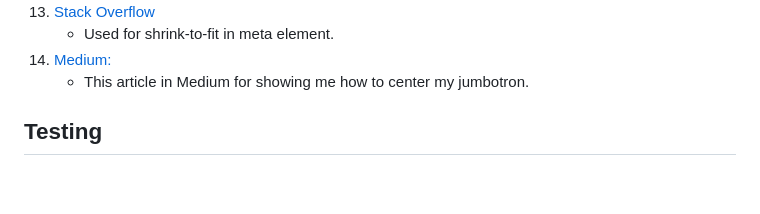
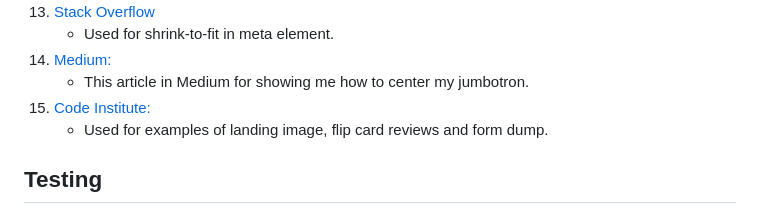
Before and after one commit to donovanainsley/habits-and-fitness, a Markdown page: README.md, the part around the change. Rendered like a GitHub page; blank space fills up the shorter version.

Commit message:
docs:add content and clean up

```diff
--- a/README.md
+++ b/README.md
@@ -101,6 +101,8 @@ Habits & Fitness is an outdoor fitness bootcamp located in Cardiff, Wales, with
    - Used for shrink-to-fit in meta element.
 1. [Medium:](https://medium.com/front-end-weekly/absolute-centering-in-css-ea3a9d0ad72e)
    - This article in Medium for showing me how to center my jumbotron.
+1. [Code Institute:](https://codeinstitute.net/global/)
+   - Used for examples of landing image, flip card reviews and form dump.
 
 ## Testing
 
```
